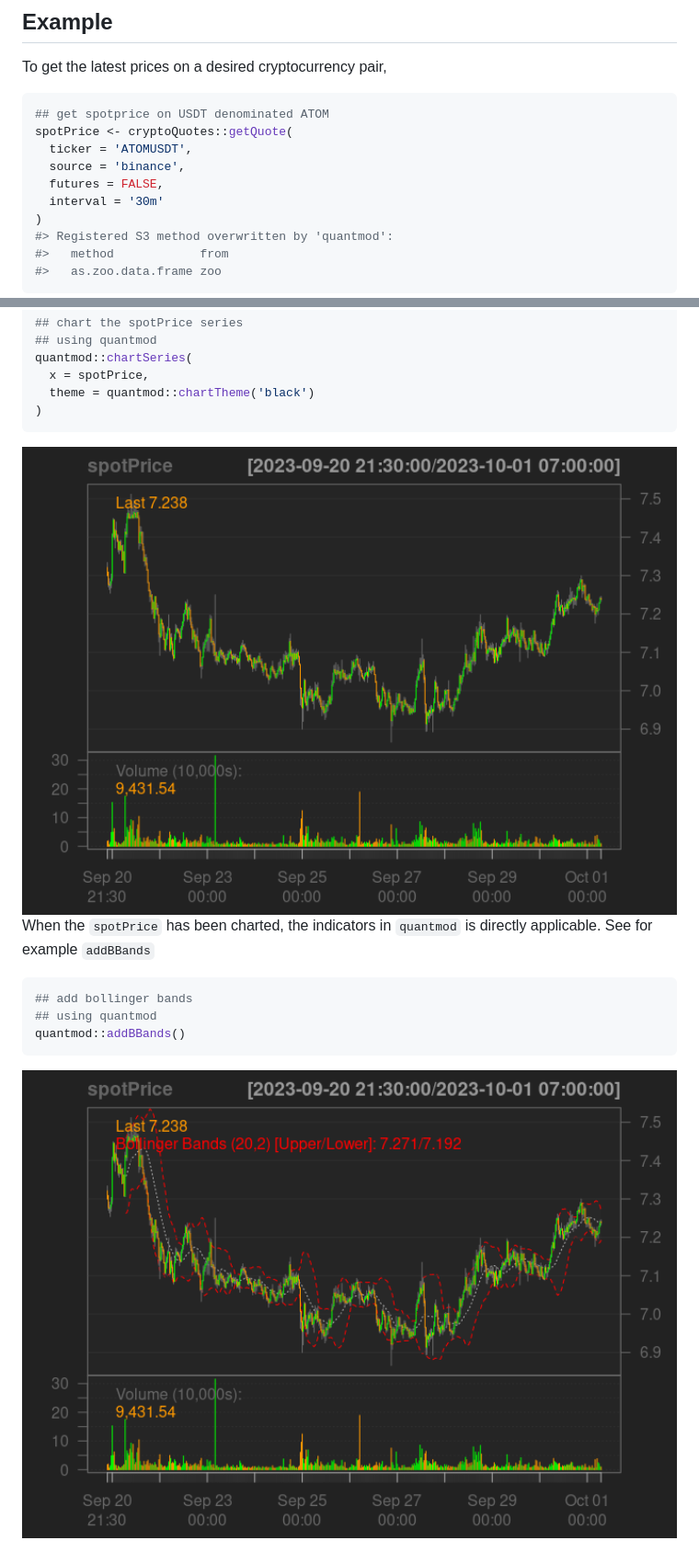
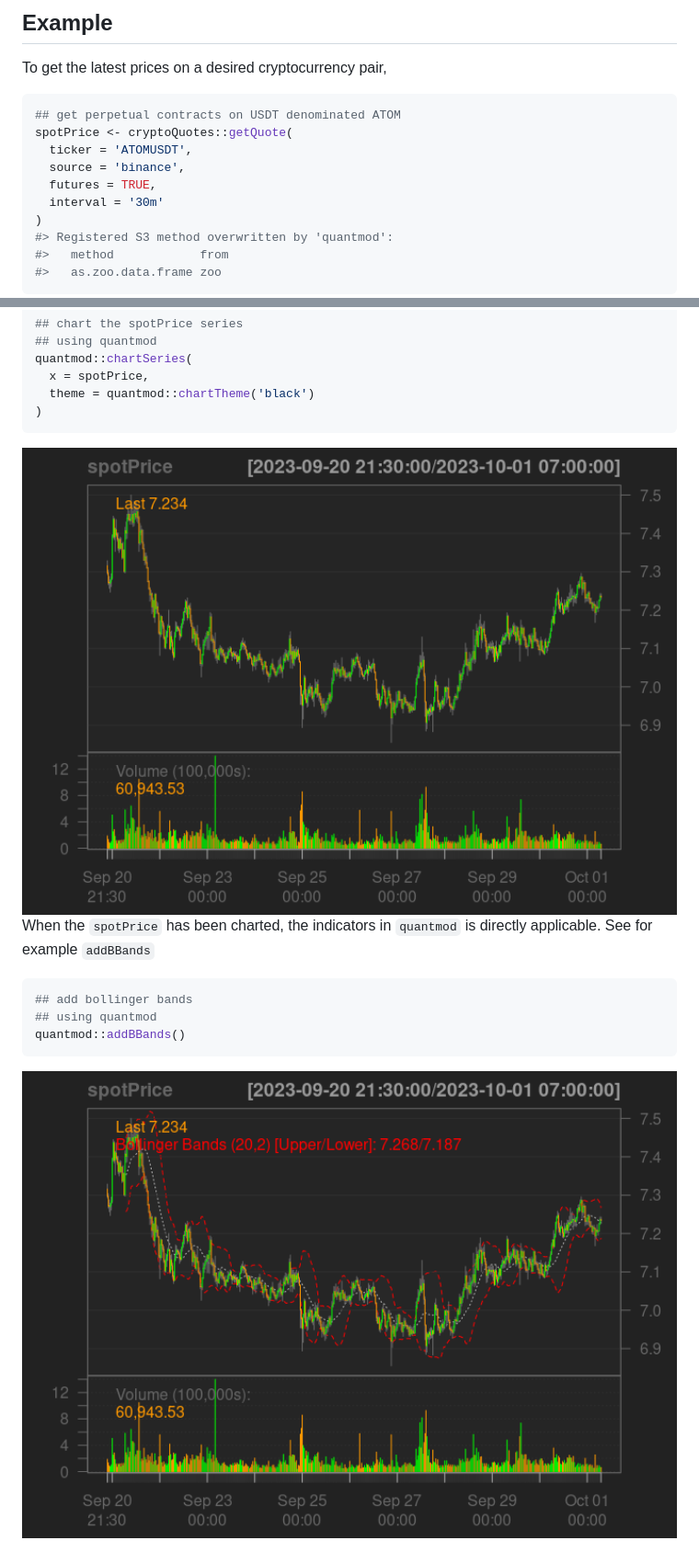
Before and after one commit to serkor1/cryptoQuotes, a Markdown page: README.md, 2 parts joined by grey strips. Shown: that part at 92% size. GitHub-like rendering; pictures changed too: man/figures/README-addBBands-1.png, man/figures/README-chartSeries-1.png.

````diff
--- a/README.md
+++ b/README.md
@@ -37,11 +37,11 @@ devtools::install_github(
 To get the latest prices on a desired cryptocurrency pair,
 
 ``` r
-## get spotprice on USDT denominated ATOM
+## get perpetual contracts on USDT denominated ATOM
 spotPrice <- cryptoQuotes::getQuote(
   ticker = 'ATOMUSDT',
   source = 'binance',
-  futures = FALSE,
+  futures = TRUE,
   interval = '30m'
 )
 #> Registered S3 method overwritten by 'quantmod':
````
Also changed, not shown: 1 other file.
